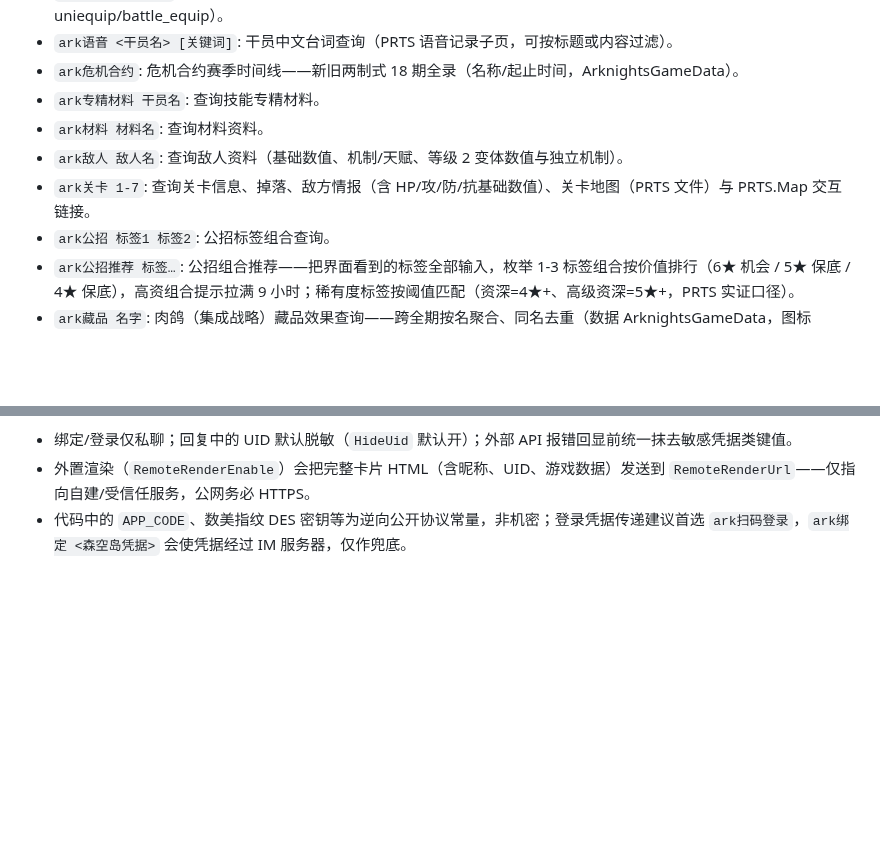
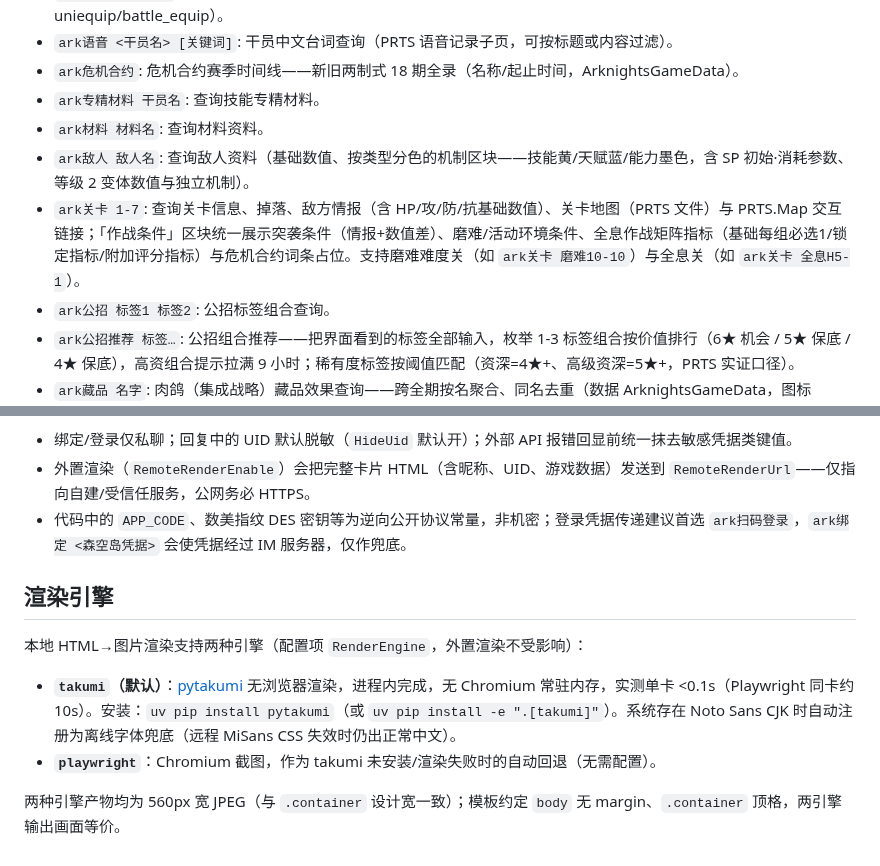
Before and after one commit to gugugaga55/ArknightsUID, a Markdown page: README.md, 2 parts joined by grey strips. GitHub-like rendering; blank space fills up the shorter version.

Commit message:
⚙️ Takumi 渲染引擎（pytakumi）接入：render 分发 + 失败回退 playwright + wiki 敌人/关卡卡迭代 + 预览基线更新

```diff
--- a/README.md
+++ b/README.md
@@ -50,8 +50,8 @@ GsCore 明日方舟插件，支持自有森空岛登录（凭据/扫码），也
 - `ark危机合约`: 危机合约赛季时间线——新旧两制式 18 期全录（名称/起止时间，ArknightsGameData）。
 - `ark专精材料 干员名`: 查询技能专精材料。
 - `ark材料 材料名`: 查询材料资料。
-- `ark敌人 敌人名`: 查询敌人资料（基础数值、机制/天赋、等级 2 变体数值与独立机制）。
-- `ark关卡 1-7`: 查询关卡信息、掉落、敌方情报（含 HP/攻/防/抗基础数值）、关卡地图（PRTS 文件）与 PRTS.Map 交互链接。
+- `ark敌人 敌人名`: 查询敌人资料（基础数值、按类型分色的机制区块——技能黄/天赋蓝/能力墨色，含 SP 初始·消耗参数、等级 2 变体数值与独立机制）。
+- `ark关卡 1-7`: 查询关卡信息、掉落、敌方情报（含 HP/攻/防/抗基础数值）、关卡地图（PRTS 文件）与 PRTS.Map 交互链接；「作战条件」区块统一展示突袭条件（情报+数值差）、磨难/活动环境条件、全息作战矩阵指标（基础每组必选1/锁定指标/附加评分指标）与危机合约词条占位。支持磨难难度关（如 `ark关卡 磨难10-10`）与全息关（如 `ark关卡 全息H5-1`）。
 - `ark公招 标签1 标签2`: 公招标签组合查询。
 - `ark公招推荐 标签…`: 公招组合推荐——把界面看到的标签全部输入，枚举 1-3 标签组合按价值排行（6★ 机会 / 5★ 保底 / 4★ 保底），高资组合提示拉满 9 小时；稀有度标签按阈值匹配（资深=4★+、高级资深=5★+，PRTS 实证口径）。
 - `ark藏品 名字`: 肉鸽（集成战略）藏品效果查询——跨全期按名聚合、同名去重（数据 ArknightsGameData，图标 tomimi.dev，支持前缀/子串唯一匹配）。
@@ -115,3 +115,12 @@ GsCore 明日方舟插件，支持自有森空岛登录（凭据/扫码），也
 - 绑定/登录仅私聊；回复中的 UID 默认脱敏（`HideUid` 默认开）；外部 API 报错回显前统一抹去敏感凭据类键值。
 - 外置渲染（`RemoteRenderEnable`）会把完整卡片 HTML（含昵称、UID、游戏数据）发送到 `RemoteRenderUrl`——仅指向自建/受信任服务，公网务必 HTTPS。
 - 代码中的 `APP_CODE`、数美指纹 DES 密钥等为逆向公开协议常量，非机密；登录凭据传递建议首选 `ark扫码登录`，`ark绑定 <森空岛凭据>` 会使凭据经过 IM 服务器，仅作兜底。
+
+## 渲染引擎
+
+本地 HTML→图片渲染支持两种引擎（配置项 `RenderEngine`，外置渲染不受影响）：
+
+- **`takumi`（默认）**：[pytakumi](https://github.com/KimigaiiWuyi/pytakumi) 无浏览器渲染，进程内完成，无 Chromium 常驻内存，实测单卡 <0.1s（Playwright 同卡约 10s）。安装：`uv pip install pytakumi`（或 `uv pip install -e ".[takumi]"`）。系统存在 Noto Sans CJK 时自动注册为离线字体兜底（远程 MiSans CSS 失效时仍出正常中文）。
+- **`playwright`**：Chromium 截图，作为 takumi 未安装/渲染失败时的自动回退（无需配置）。
+
+两种引擎产物均为 560px 宽 JPEG（与 `.container` 设计宽一致）；模板约定 `body` 无 margin、`.container` 顶格，两引擎输出画面等价。
```
Also changed, not shown: docs/design/previews/ark_wiki_enemy.jpg, docs/design/previews/ark_wiki_stage.jpg, 11 other files.
